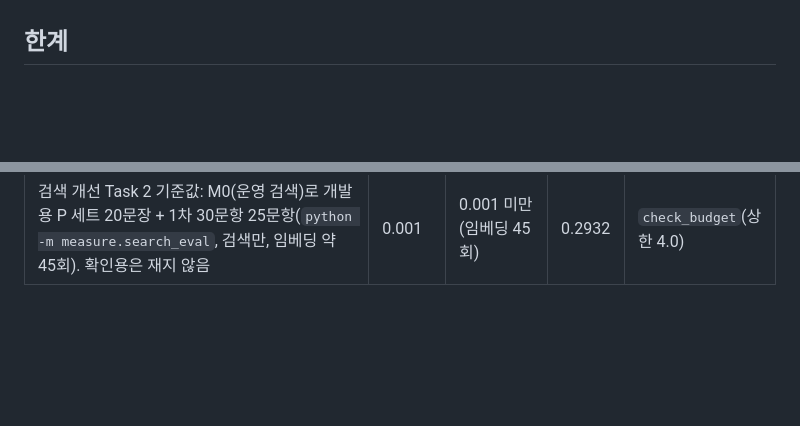
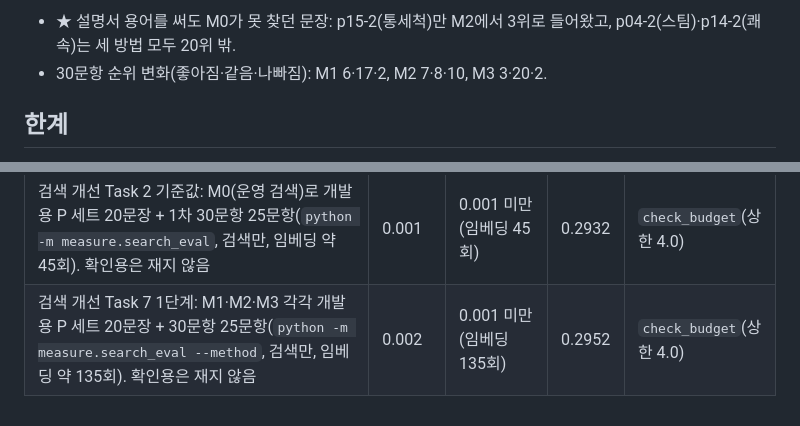
Before and after one commit to mini-cs/pyeobom, a Markdown page: docs/평가/search-improvement.md, 2 parts joined by grey strips. Drawn GitHub-style; blank space fills up the shorter version.

```diff
--- a/docs/평가/search-improvement.md
+++ b/docs/평가/search-improvement.md
@@ -106,3 +147,6 @@
+- ★ 설명서 용어를 써도 M0가 못 찾던 문장: p15-2(통세척)만 M2에서 3위로 들어왔고, p04-2(스팀)·p14-2(쾌속)는 세 방법 모두 20위 밖.
+- 30문항 순위 변화(좋아짐·같음·나빠짐): M1 6·17·2, M2 7·8·10, M3 3·20·2.
+
 ## 한계
 
 - 정답 쪽이 여러 곳일 수 있어 30문항 적중률이 낮게 잡힐 수 있음(예: q22 AI 건조는 42·51쪽 모두 안내. 기대 근거는 manual:42뿐이라 51쪽이 2·4위로 검색돼도 20위 밖으로 셈). 확정 세트라 기대 근거는 고치지 않음.
@@ -124,3 +168,4 @@
 | 검색 개선 Task 5 M2 프롬프트 v3 시험 생성: 같은 조각 5개 × 1회(두 칸 질문 + 근거 문장, 입력 약 5천·출력 약 2천 토큰) | 0.005 | 약 0.0017(입력 5,164·출력 2,397토큰) | 0.1422 | `check_budget`(상한 4.0) |
 | 검색 개선 Task 5 M2 전체 생성: 조각 332개 × v3 1회(시험 실측 조각당 입력 약 1,030·출력 약 480토큰 → 약 0.115) + 남은 질문 임베딩(최대 약 1,660개, 0.001 미만), 여유 포함 | 0.15 | 약 0.112(입력 334,690·출력 156,594토큰 + 질문 1,425개 임베딩) | 0.2922 | `check_budget`(상한 4.0) |
 | 검색 개선 Task 2 기준값: M0(운영 검색)로 개발용 P 세트 20문장 + 1차 30문항 25문항(`python -m measure.search_eval`, 검색만, 임베딩 약 45회). 확인용은 재지 않음 | 0.001 | 0.001 미만(임베딩 45회) | 0.2932 | `check_budget`(상한 4.0) |
+| 검색 개선 Task 7 1단계: M1·M2·M3 각각 개발용 P 세트 20문장 + 30문항 25문항(`python -m measure.search_eval --method`, 검색만, 임베딩 약 135회). 확인용은 재지 않음 | 0.002 | 0.001 미만(임베딩 135회) | 0.2952 | `check_budget`(상한 4.0) |
```
Also changed, not shown: other parts of docs/평가/search-improvement.md (+41 -0 lines), docs/개발일지/2026-11-10.md (+1 -0 lines).
